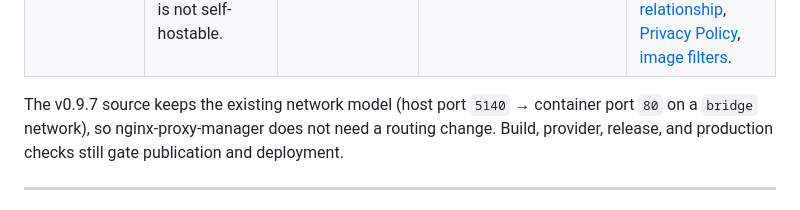
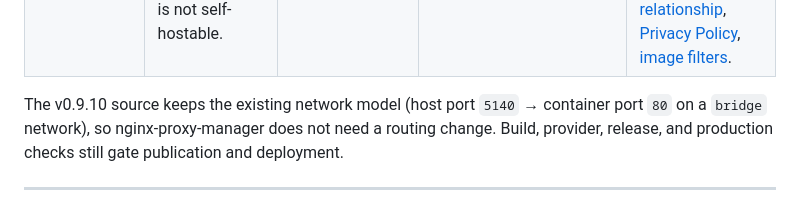
Before and after one commit to cristiancmoises/securitysearch, a Markdown page: README.md, the part around the change. GitHub-like rendering.

Commit message:
docs: align deployment note with v0.9.10

```diff
--- a/README.md
+++ b/README.md
@@ -272,7 +272,7 @@ checked on 2026-09-01.
 | **Yandex Search** | Yandex-hosted crawler, indexing database, and ranking systems; not self-hostable. | Hosted web and image search. | Search filtering offers Family, Moderate, and No filter. | Yandex's policy covers search-query delivery, personalization, advertising, search history, and other personal information; direct or proxied requests remain subject to its network controls. [How indexing works](https://www.yandex.com/support/webmaster/en/yandex-indexing/site-indexing), [search settings](https://yandex.com/support/search/en/search-results/settings), [Privacy Policy](https://yandex.com/legal/confidential/en/). |
 | **Startpage** | Hosted intermediary that submits queries to partners including Google and Bing; it has no independent web index and is not self-hostable. | Hosted web and image search; optional Anonymous View also proxies destination browsing. | Image filters include size, color, type—including animated GIF—and license. | Startpage says it does not record ordinary searches or IP addresses, subject to the anti-abuse exception in its policy; image thumbnails are proxied. [Partner relationship](https://support.startpage.com/hc/en-us/articles/4522435533844-What-is-the-relationship-between-Startpage-and-your-search-partners-like-Google-and-Microsoft-Bing), [Privacy Policy](https://safe.startpage.com/en/privacy-policy/), [image filters](https://support.startpage.com/hc/en-us/articles/5319090860052-Image-filters). |
 
-The v0.9.7 source keeps the existing network model (host port `5140` → container
+The v0.9.10 source keeps the existing network model (host port `5140` → container
 port `80` on a `bridge` network), so nginx-proxy-manager does not need a routing
 change. Build, provider, release, and production checks still gate publication
 and deployment.
```
